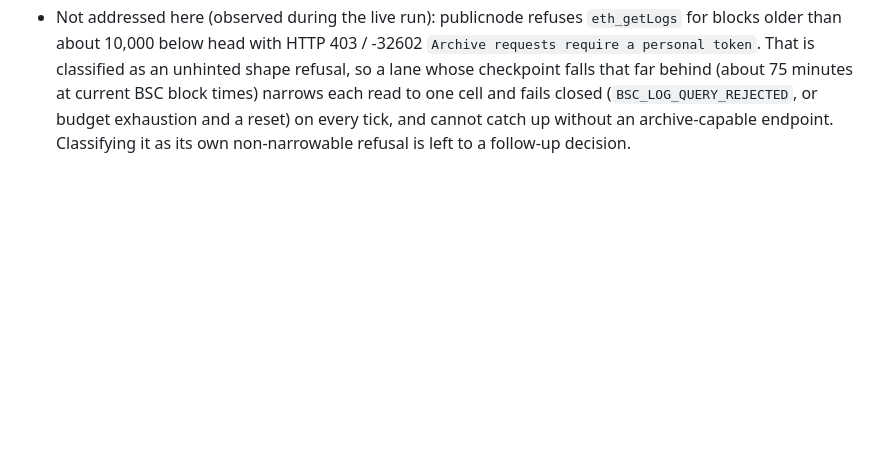
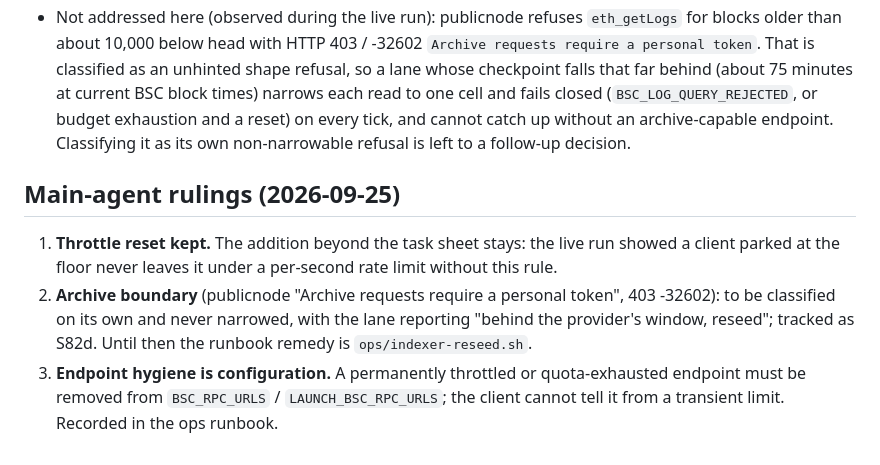
Before and after one commit to web3-superapp/loop-api, a Markdown page: docs/decisions/0079-log-query-limit-floor-and-reset.md, the part around the change. GitHub-like rendering; blank space fills up the shorter version.

Commit message:
docs(S82c): main-agent rulings on Decision 0079
Co-Authored-By: Claude Fable 5.1 <noreply@anthropic.com>

```diff
--- a/docs/decisions/0079-log-query-limit-floor-and-reset.md
+++ b/docs/decisions/0079-log-query-limit-floor-and-reset.md
@@ -229,3 +229,9 @@ run, so the rate budget was shared.
   and a reset) on every tick, and cannot catch up without an archive-capable
   endpoint. Classifying it as its own non-narrowable refusal is left to a
   follow-up decision.
+
+## Main-agent rulings (2026-09-25)
+
+1. **Throttle reset kept.** The addition beyond the task sheet stays: the live run showed a client parked at the floor never leaves it under a per-second rate limit without this rule.
+2. **Archive boundary** (publicnode "Archive requests require a personal token", 403 -32602): to be classified on its own and never narrowed, with the lane reporting "behind the provider's window, reseed"; tracked as S82d. Until then the runbook remedy is `ops/indexer-reseed.sh`.
+3. **Endpoint hygiene is configuration.** A permanently throttled or quota-exhausted endpoint must be removed from `BSC_RPC_URLS` / `LAUNCH_BSC_RPC_URLS`; the client cannot tell it from a transient limit. Recorded in the ops runbook.
```
